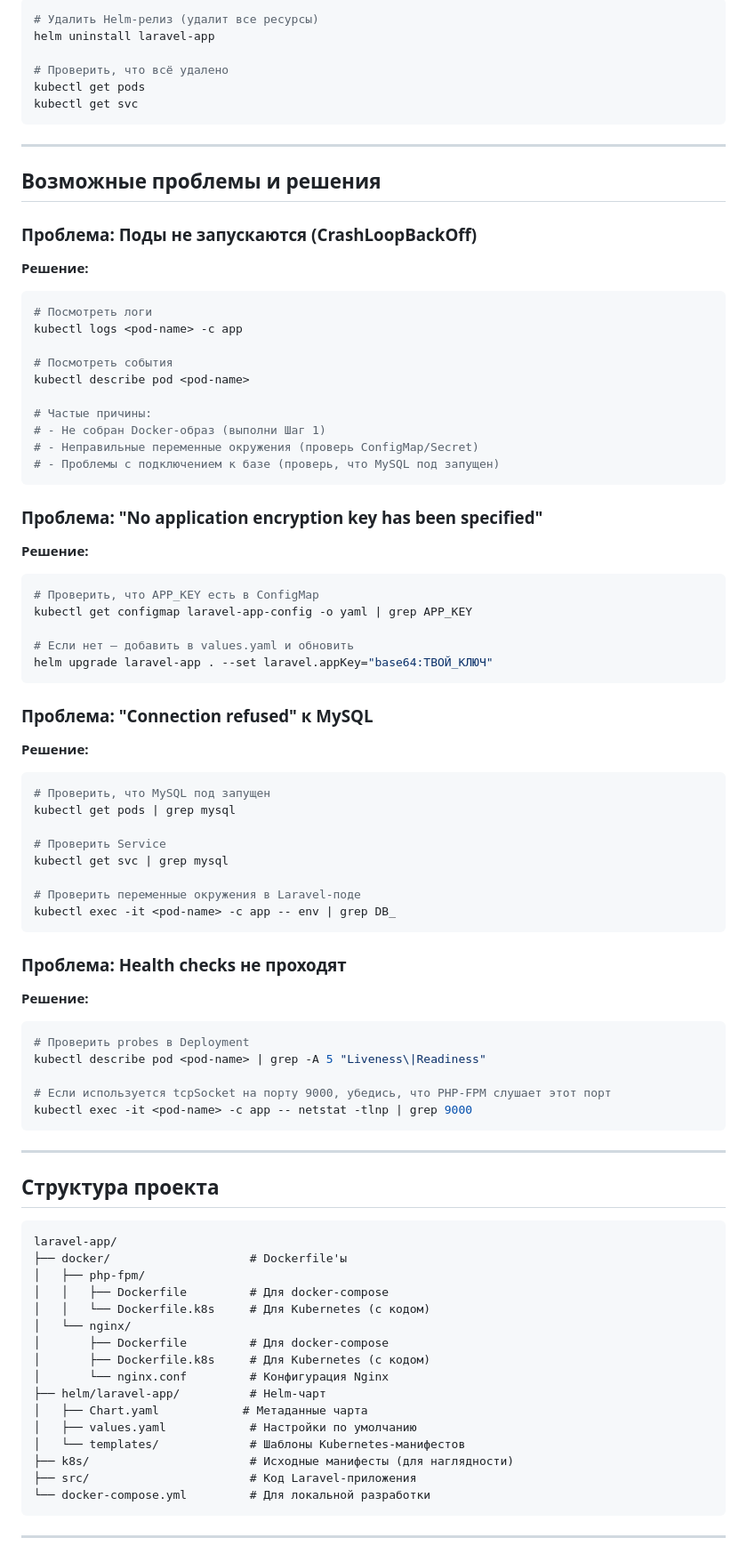
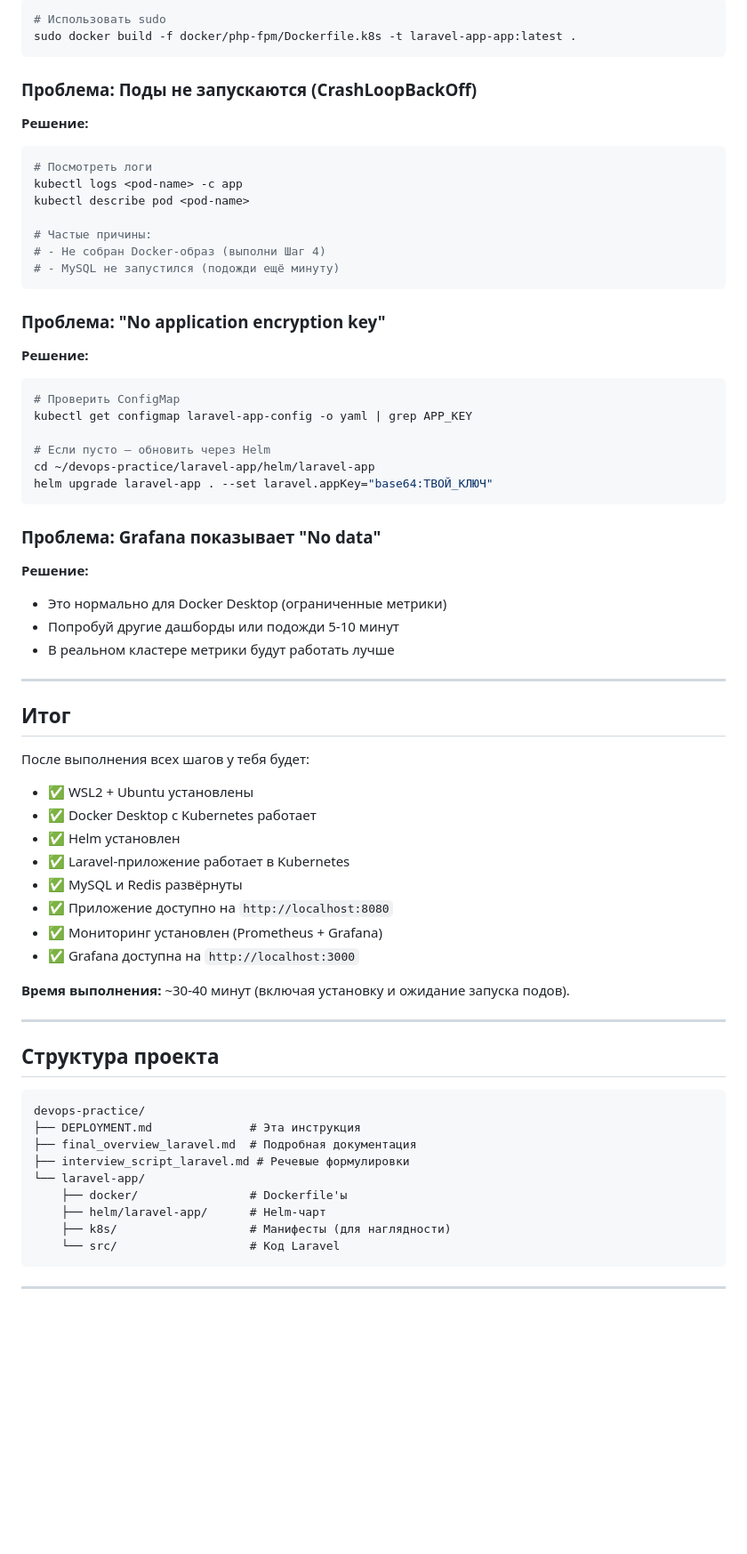
Before and after one commit to Afonk1n/devops-practice, a Markdown page: DEPLOYMENT.md, the part around one of its changes. Shown at 89% size. Rendered like a GitHub page; blank space fills up the shorter version.

````diff
--- a/DEPLOYMENT.md
+++ b/DEPLOYMENT.md
@@ -237,15 +335,7 @@ kubectl get networkpolicy
 ```bash
-# Удалить Helm-релиз (удалит все ресурсы)
-helm uninstall laravel-app
-
-# Проверить, что всё удалено
-kubectl get pods
-kubectl get svc
+# Использовать sudo
+sudo docker build -f docker/php-fpm/Dockerfile.k8s -t laravel-app-app:latest .
 ```
-
----
-
-## Возможные проблемы и решения
 
 ### Проблема: Поды не запускаются (CrashLoopBackOff)
 
@@ -253,73 +343,63 @@ kubectl get svc
 ```bash
 # Посмотреть логи
 kubectl logs <pod-name> -c app
-
-# Посмотреть события
 kubectl describe pod <pod-name>
 
 # Частые причины:
-# - Не собран Docker-образ (выполни Шаг 1)
-# - Неправильные переменные окружения (проверь ConfigMap/Secret)
-# - Проблемы с подключением к базе (проверь, что MySQL под запущен)
+# - Не собран Docker-образ (выполни Шаг 4)
+# - MySQL не запустился (подожди ещё минуту)
 ```
 
-### Проблема: "No application encryption key has been specified"
+### Проблема: "No application encryption key"
 
 **Решение:**
 ```bash
-# Проверить, что APP_KEY есть в ConfigMap
+# Проверить ConfigMap
 kubectl get configmap laravel-app-config -o yaml | grep APP_KEY
 
-# Если нет — добавить в values.yaml и обновить
+# Если пусто — обновить через Helm
+cd ~/devops-practice/laravel-app/helm/laravel-app
 helm upgrade laravel-app . --set laravel.appKey="base64:ТВОЙ_КЛЮЧ"
 ```
 
-### Проблема: "Connection refused" к MySQL
+### Проблема: Grafana показывает "No data"
 
 **Решение:**
-```bash
-# Проверить, что MySQL под запущен
-kubectl get pods | grep mysql
+- Это нормально для Docker Desktop (ограниченные метрики)
+- Попробуй другие дашборды или подожди 5-10 минут
+- В реальном кластере метрики будут работать лучше
 
-# Проверить Service
-kubectl get svc | grep mysql
+---
 
-# Проверить переменные окружения в Laravel-поде
-kubectl exec -it <pod-name> -c app -- env | grep DB_
-```
+## Итог
 
-### Проблема: Health checks не проходят
+После выполнения всех шагов у тебя будет:
 
-**Решение:**
-```bash
-# Проверить probes в Deployment
-kubectl describe pod <pod-name> | grep -A 5 "Liveness\|Readiness"
+- ✅ WSL2 + Ubuntu установлены
+- ✅ Docker Desktop с Kubernetes работает
+- ✅ Helm установлен
+- ✅ Laravel-приложение работает в Kubernetes
+- ✅ MySQL и Redis развёрнуты
+- ✅ Приложение доступно на `http://localhost:8080`
+- ✅ Мониторинг установлен (Prometheus + Grafana)
+- ✅ Grafana доступна на `http://localhost:3000`
 
-# Если используется tcpSocket на порту 9000, убедись, что PHP-FPM слушает этот порт
-kubectl exec -it <pod-name> -c app -- netstat -tlnp | grep 9000
-```
+**Время выполнения:** ~30-40 минут (включая установку и ожидание запуска подов).
 
 ---
 
 ## Структура проекта
 
 ```
-laravel-app/
-├── docker/                    # Dockerfile'ы
-│   ├── php-fpm/
-│   │   ├── Dockerfile         # Для docker-compose
-│   │   └── Dockerfile.k8s     # Для Kubernetes (с кодом)
-│   └── nginx/
-│       ├── Dockerfile         # Для docker-compose
-│       ├── Dockerfile.k8s     # Для Kubernetes (с кодом)
-│       └── nginx.conf         # Конфигурация Nginx
-├── helm/laravel-app/          # Helm-чарт
-│   ├── Chart.yaml            # Метаданные чарта
-│   ├── values.yaml            # Настройки по умолчанию
-│   └── templates/             # Шаблоны Kubernetes-манифестов
-├── k8s/                       # Исходные манифесты (для наглядности)
-├── src/                       # Код Laravel-приложения
-└── docker-compose.yml         # Для локальной разработки
+devops-practice/
+├── DEPLOYMENT.md              # Эта инструкция
+├── final_overview_laravel.md  # Подробная документация
+├── interview_script_laravel.md # Речевые формулировки
+└── laravel-app/
+    ├── docker/                # Dockerfile'ы
+    ├── helm/laravel-app/      # Helm-чарт
+    ├── k8s/                   # Манифесты (для наглядности)
+    └── src/                   # Код Laravel
 ```
 
 ---
````
Also changed, not shown: other parts of DEPLOYMENT.md (+231 -188 lines).
